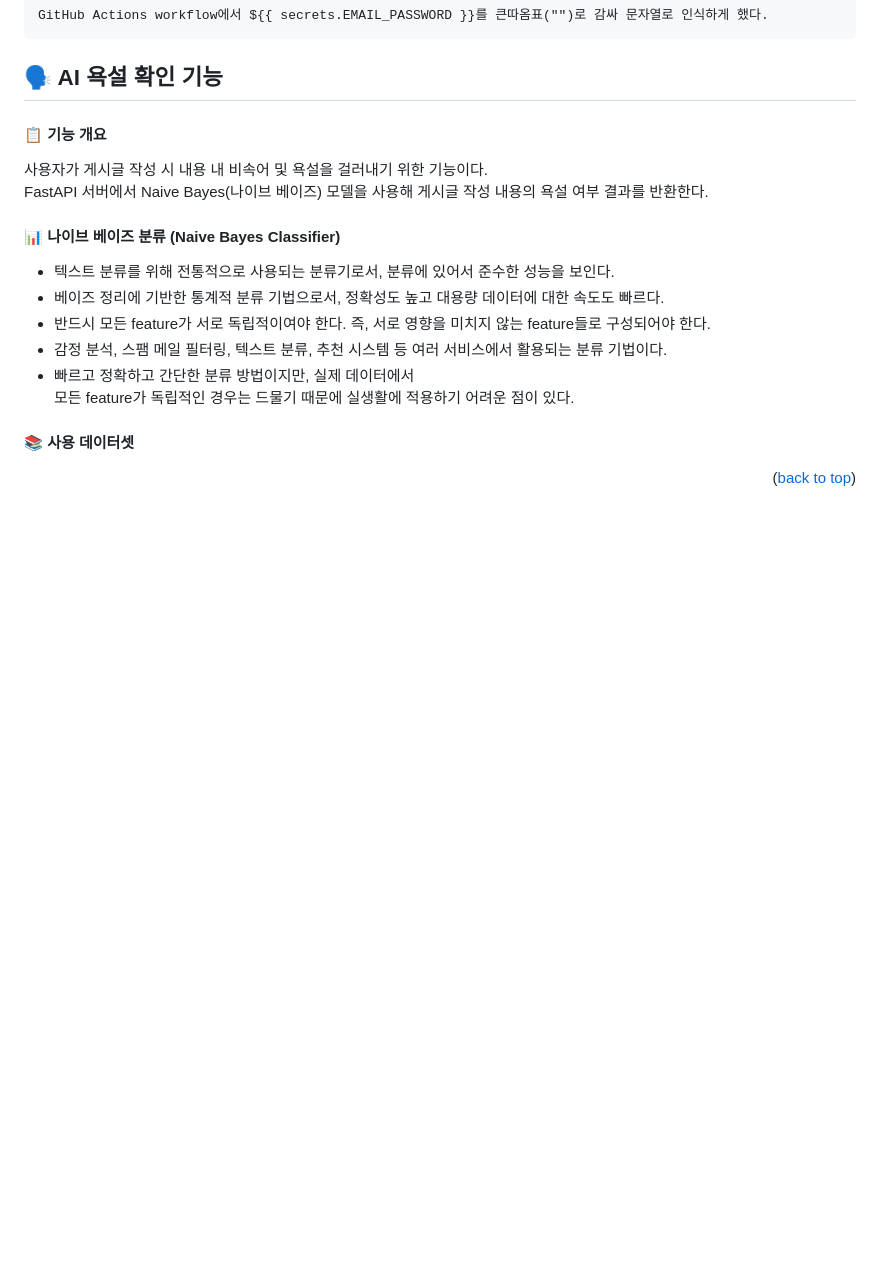
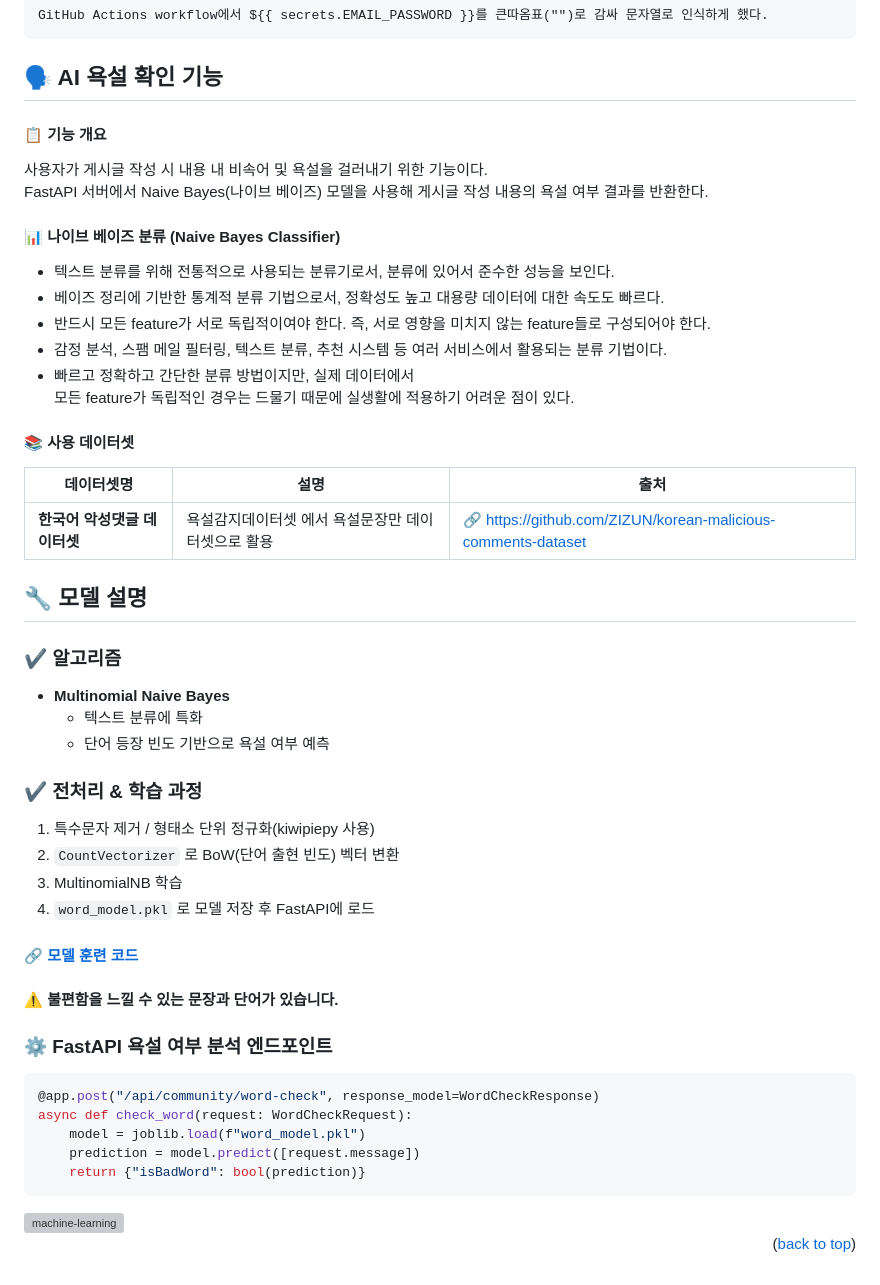
Before and after one commit to hjjung990927/actions-load-balancing-kok, a Markdown page: README.md, the part around the change. GitHub-like rendering; blank space fills up the shorter version; grey boxes are pictures that could not be loaded.

````diff
--- a/README.md
+++ b/README.md
@@ -146,6 +146,50 @@ FastAPI 서버에서 Naive Bayes(나이브 베이즈) 모델을 사용해 게시
 
 #### 📚 사용 데이터셋
 
+| 데이터셋명 | 설명 | 출처 |
+|-----------|------|------|
+| **한국어 악성댓글 데이터셋** | 욕설감지데이터셋 에서 욕설문장만 데이터셋으로 활용 | 🔗 https://github.com/ZIZUN/korean-malicious-comments-dataset |
+
+## 🔧 모델 설명
+
+### ✔️ 알고리즘
+- **Multinomial Naive Bayes**
+  - 텍스트 분류에 특화
+  - 단어 등장 빈도 기반으로 욕설 여부 예측
+
+### ✔️ 전처리 & 학습 과정
+1. 특수문자 제거 / 형태소 단위 정규화(kiwipiepy 사용)
+2. `CountVectorizer` 로 BoW(단어 출현 빈도) 벡터 변환
+3. MultinomialNB 학습
+4. `word_model.pkl` 로 모델 저장 후 FastAPI에 로드
+
+#### 🔗 [모델 훈련 코드](https://github.com/hjjung990927/study-Machine-Learning/blob/master/machine-learning/task/word_task.ipynb)
+#### ⚠️ 불편함을 느낄 수 있는 문장과 단어가 있습니다.
+
+### ⚙️ FastAPI 욕설 여부 분석 엔드포인트
+```python
+@app.post("/api/community/word-check", response_model=WordCheckResponse)
+async def check_word(request: WordCheckRequest):
+    model = joblib.load(f"word_model.pkl")
+    prediction = model.predict([request.message])
+    return {"isBadWord": bool(prediction)}
+```
+<img width="314" height="77" alt="machine-learning" src="https://github.com/user-attachments/assets/b9a35420-e882-4cca-a322-5471cc9c5ee9" />
+
+
+
+
+
+
+
+
+
+
+
+
+
+
+
 
 
 
````
